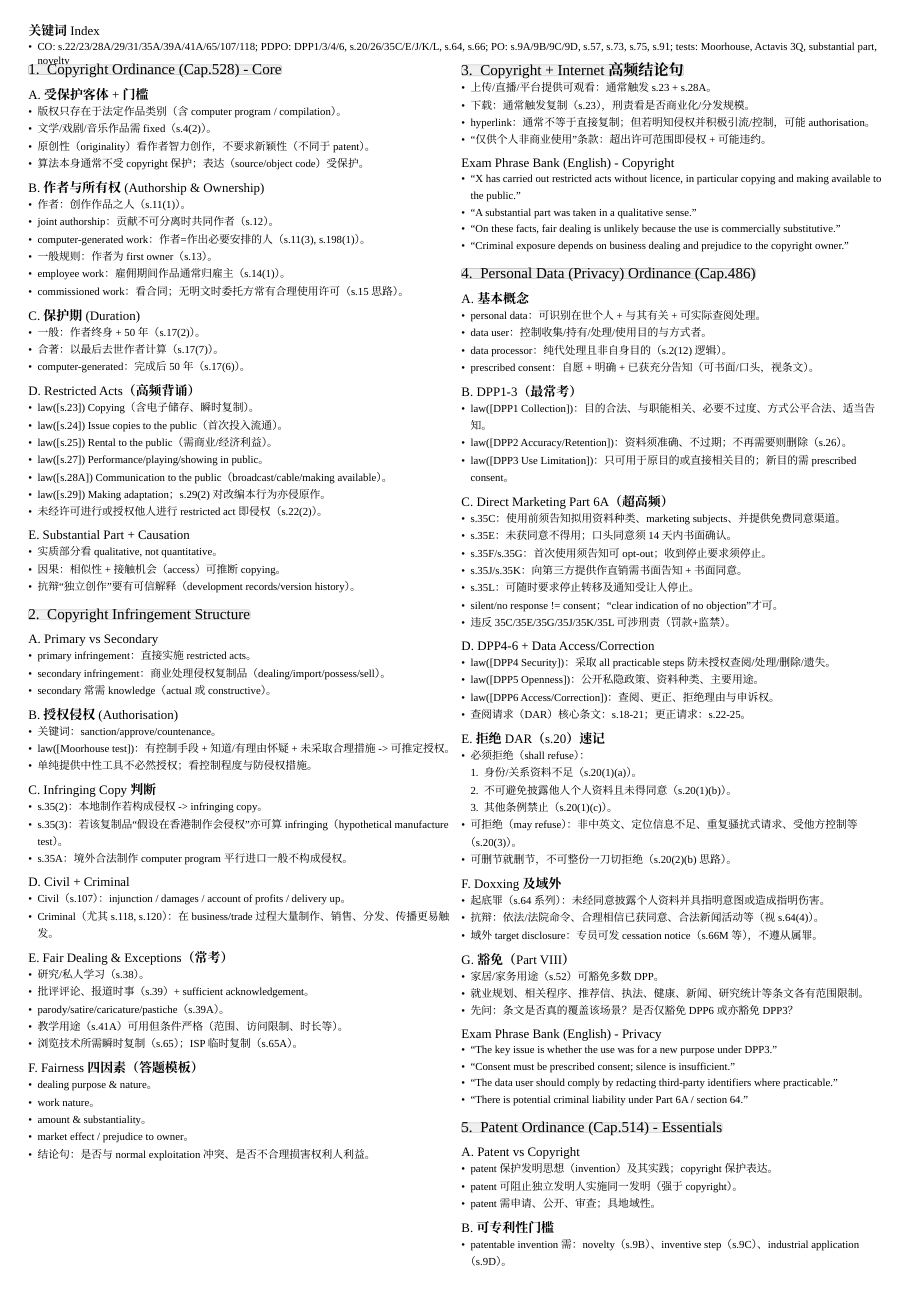
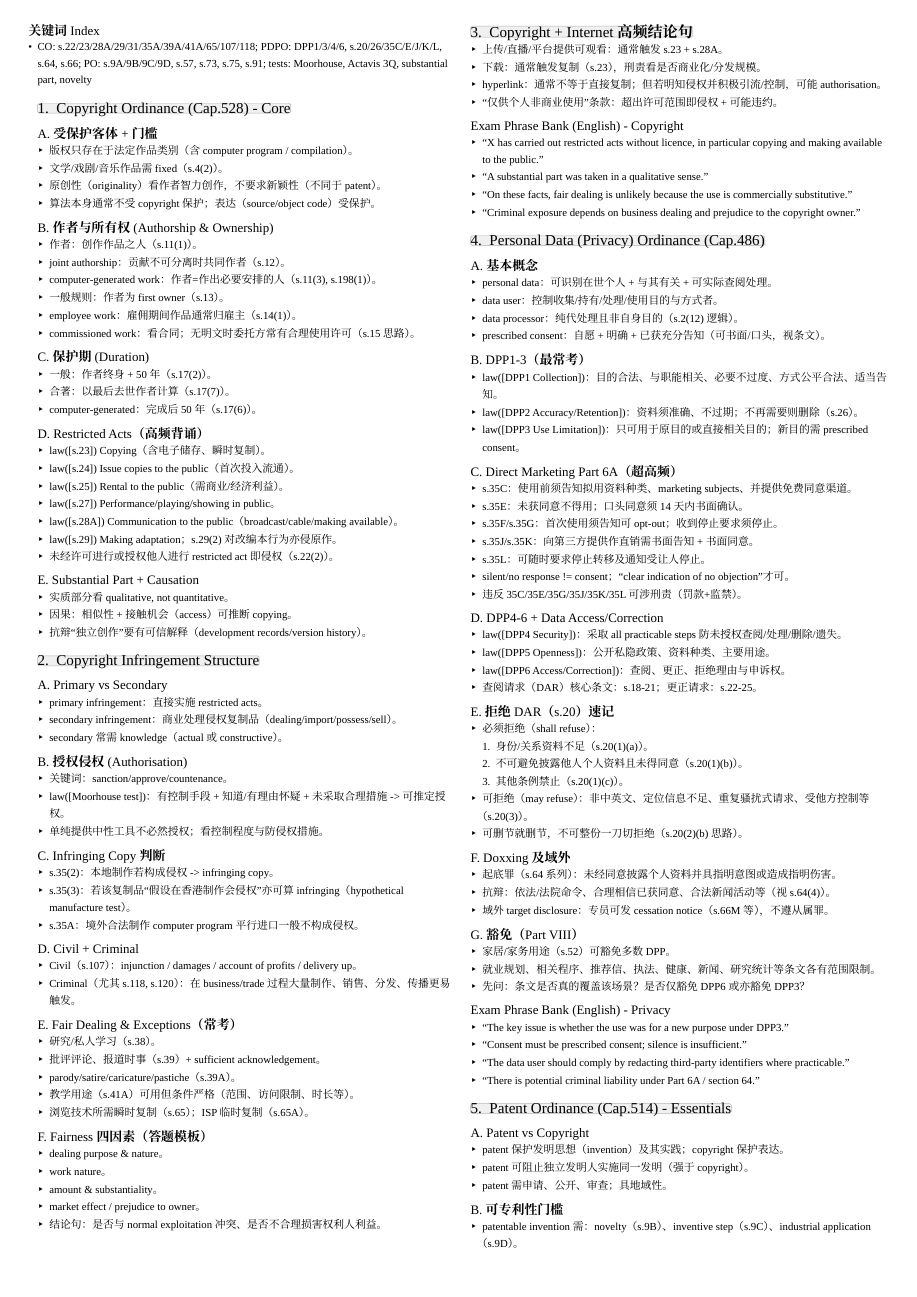
Before and after one commit to tihaya-anon/legal-cheatsheet, a Typst document (cheatsheet/main.typ): page 2 of 11 before the commit and page 2 of 10 after it. Compiled offline with Typst 0.15.

Commit message:
2 col style

```diff
--- a/cheatsheet/main.typ
+++ b/cheatsheet/main.typ
@@ -39,16 +39,14 @@
     #outline(title: [目录 TOC], depth: 2)
   ]
 ]
+#set page(columns: 2)
+#set columns(gutter: 4pt)
+#set par(leading: 0.88em, spacing: 0em)
+#set list(spacing: auto)
+
 #h2([关键词 Index])
 - CO: s.22/23/28A/29/31/35A/39A/41A/65/107/118; PDPO: DPP1/3/4/6, s.20/26/35C/E/J/K/L, s.64, s.66; PO: s.9A/9B/9C/9D, s.57, s.73, s.75, s.91; tests: Moorhouse, Actavis 3Q, substantial part, novelty
 
-#set par(leading: 0.88em, spacing: 0em)
-#set list(spacing: auto)
-
-#grid(
-  columns: (1fr, 1fr),
-  gutter: 4pt,
-  [
   #h1([1. Copyright Ordinance (Cap.528) - Core])
   #h2([A. 受保护客体 + 门槛])
   - 版权只存在于法定作品类别（含 computer program / compilation）。
@@ -318,14 +306,8 @@
   - Patent："Liability depends on claim construction; literal infringement is arguable, and Actavis equivalence strengthens claimant’s case unless strict compliance was intended."
 
   #align(center)[#text(size: 7pt, [End of cheatsheet - keep updating with your own lecturer emphasis before exam.])]
-  ],
-)
 
 
-#grid(
-  columns: (1fr, 1fr),
-  gutter: 4pt,
-  [
   #h1([10. Copyright Deep Dive - Section-by-Section])
   #h2([A. Primary Infringement 要件拆解])
   - law([s.23 Copying])：任何 material form 的再现；电子储存、服务器缓存、临时复制都可能计入。
@@ -436,14 +416,8 @@
 
   #h2([J. 结论句压缩版])
   - "On these facts, X is likely liable for primary infringement, with potential secondary/criminal liability depending on commercial dealing and knowledge."
-  ],
-)
 
 
-#grid(
-  columns: (1fr, 1fr),
-  gutter: 4pt,
-  [
   #h1([12. PDPO Deep Dive - DPP & Access Regime])
   #h2([A. DPP1 Collection 三问])
   - 目的是否合法且与功能直接相关？
@@ -550,14 +522,8 @@
   - "The data user should provide partial access by redacting third-party identifiers."
   - "Selling customer data for gain creates heightened criminal exposure under Part 6A."
   - "The doxxing provisions may apply where disclosure causes specified harm."
-  ],
-)
 
 
-#grid(
-  columns: (1fr, 1fr),
-  gutter: 4pt,
-  [
   #h1([14. Patent Deep Dive - Patentability])
   #h2([A. 可专利性总流程])
   1. 是否属于“发明”且不落入 s.9A(2) 排除？
@@ -665,14 +629,8 @@
   - "DreamY omits one essential integer, so literal infringement is contested."
   - "Nevertheless, equivalence remains arguable under Actavis."
   - "The defendant should counterclaim revocation based on novelty/inventive-step attacks."
-  ],
-)
 
 
-#grid(
-  columns: (1fr, 1fr),
-  gutter: 4pt,
-  [
   #h1([16. Past Papers Mapping (22-23 / 23-24 / 24-25)])
   #h2([A. 22-23 Q1 Patent（医疗方法+装置）])
   - 医疗方法通常触及可专利性排除脉络（method of treatment）。
@@ -960,14 +903,8 @@
   - 只背概念，不写具体法条号。
   - 不区分 civil liability 与 criminal liability。
   - 忘记对每个主体分别分析。
-  ],
-)
 
 
-#grid(
-  columns: (1fr, 1fr),
-  gutter: 4pt,
-  [
   #h1([23. English Sentence Bank - Copyright])
   #h2([A. Issue Framing])
   - "The primary issue is whether the defendant performed one or more restricted acts without licence."
```
Also changed, not shown: cheatsheet/main.pdf, cheatsheet/main.typ (61 more changed lines). Lines whose indentation alone changed are shown as unchanged.
